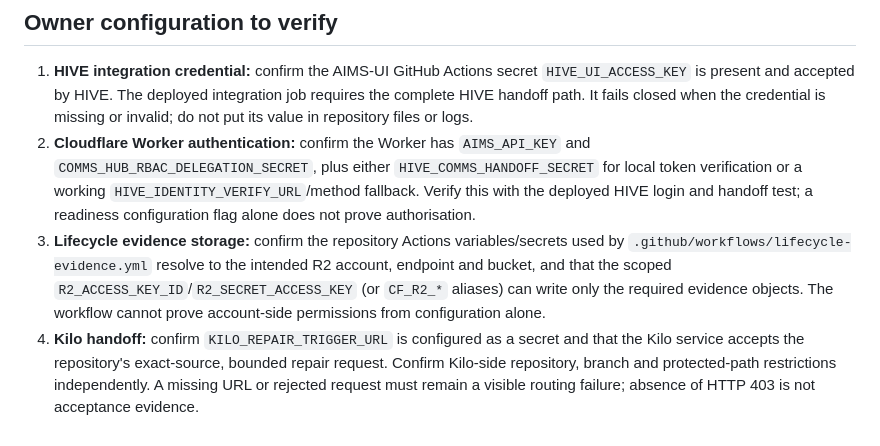
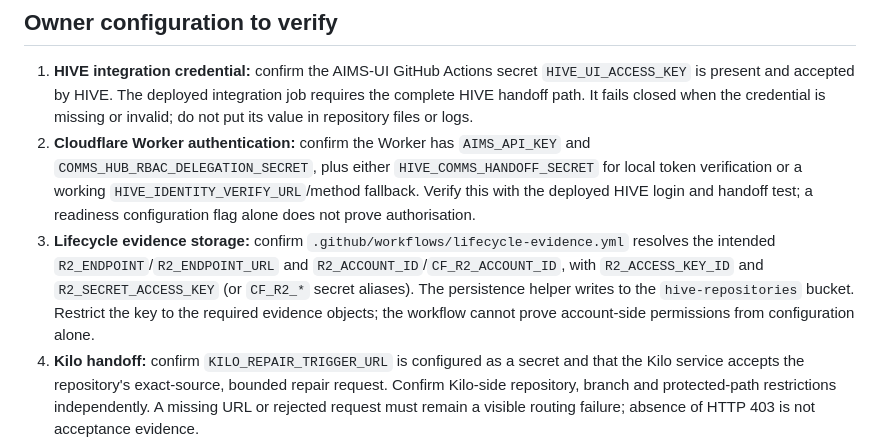
Before and after one commit to Jonathan-Harris1975/AIMS-UI, a Markdown page: docs/AIMS_UI_autonomy_live_verification.md, the part around the change. Rendered like a GitHub page.

Commit message:
Clarify AIMS UI owner verification prerequisites

```diff
--- a/docs/AIMS_UI_autonomy_live_verification.md
+++ b/docs/AIMS_UI_autonomy_live_verification.md
@@ -6,7 +6,7 @@ This checklist describes the owner checks needed before the repository changes c
 
 1. **HIVE integration credential:** confirm the AIMS-UI GitHub Actions secret `HIVE_UI_ACCESS_KEY` is present and accepted by HIVE. The deployed integration job requires the complete HIVE handoff path. It fails closed when the credential is missing or invalid; do not put its value in repository files or logs.
 2. **Cloudflare Worker authentication:** confirm the Worker has `AIMS_API_KEY` and `COMMS_HUB_RBAC_DELEGATION_SECRET`, plus either `HIVE_COMMS_HANDOFF_SECRET` for local token verification or a working `HIVE_IDENTITY_VERIFY_URL`/method fallback. Verify this with the deployed HIVE login and handoff test; a readiness configuration flag alone does not prove authorisation.
-3. **Lifecycle evidence storage:** confirm the repository Actions variables/secrets used by `.github/workflows/lifecycle-evidence.yml` resolve to the intended R2 account, endpoint and bucket, and that the scoped `R2_ACCESS_KEY_ID`/`R2_SECRET_ACCESS_KEY` (or `CF_R2_*` aliases) can write only the required evidence objects. The workflow cannot prove account-side permissions from configuration alone.
+3. **Lifecycle evidence storage:** confirm `.github/workflows/lifecycle-evidence.yml` resolves the intended `R2_ENDPOINT`/`R2_ENDPOINT_URL` and `R2_ACCOUNT_ID`/`CF_R2_ACCOUNT_ID`, with `R2_ACCESS_KEY_ID` and `R2_SECRET_ACCESS_KEY` (or `CF_R2_*` secret aliases). The persistence helper writes to the `hive-repositories` bucket. Restrict the key to the required evidence objects; the workflow cannot prove account-side permissions from configuration alone.
 4. **Kilo handoff:** confirm `KILO_REPAIR_TRIGGER_URL` is configured as a secret and that the Kilo service accepts the repository's exact-source, bounded repair request. Confirm Kilo-side repository, branch and protected-path restrictions independently. A missing URL or rejected request must remain a visible routing failure; absence of HTTP 403 is not acceptance evidence.
 5. **Cloud identity:** the OIDC readiness workflow verifies the GitHub-issued token and repository claims only. Where a cloud/service provider supports federation, the owner must configure the shared ecosystem trust policy narrowly for this repository, intended workflow, `main` or its protected environment, and the expected audience. The OIDC readiness artifact does not prove provider-side trust. Do not widen trust to make verification pass.
 6. **GitHub release controls:** confirm the active ruleset and environment protections require the intended validation checks and any human approval policy for elevated-risk changes. The post-deployment closure check does not replace branch protection or environment approval.
```
